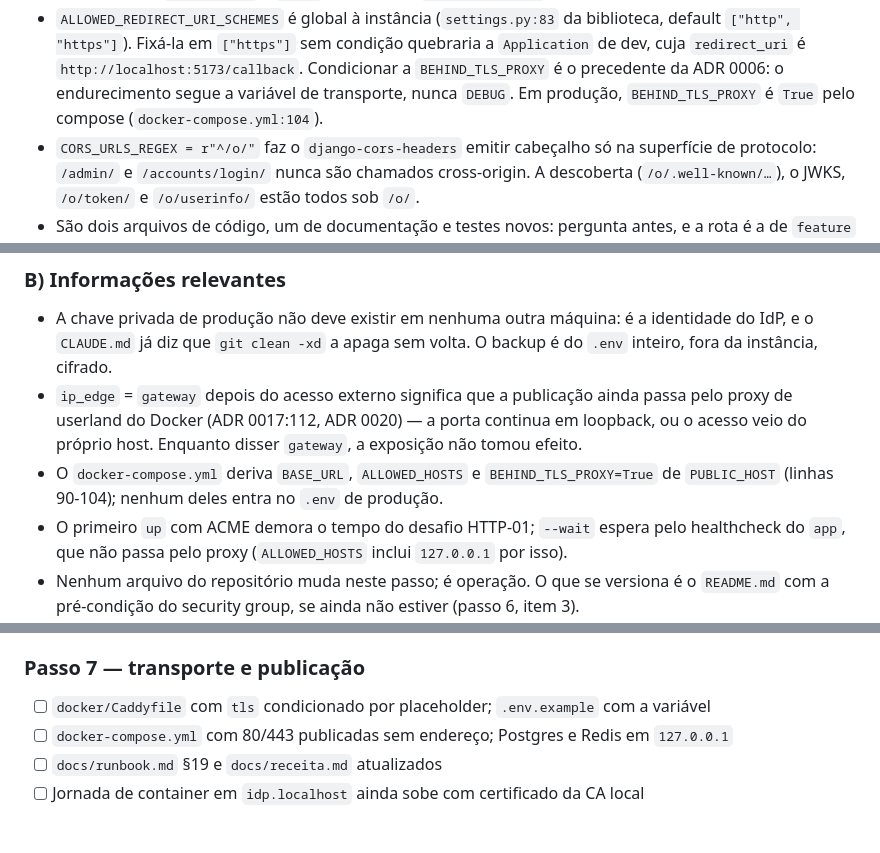
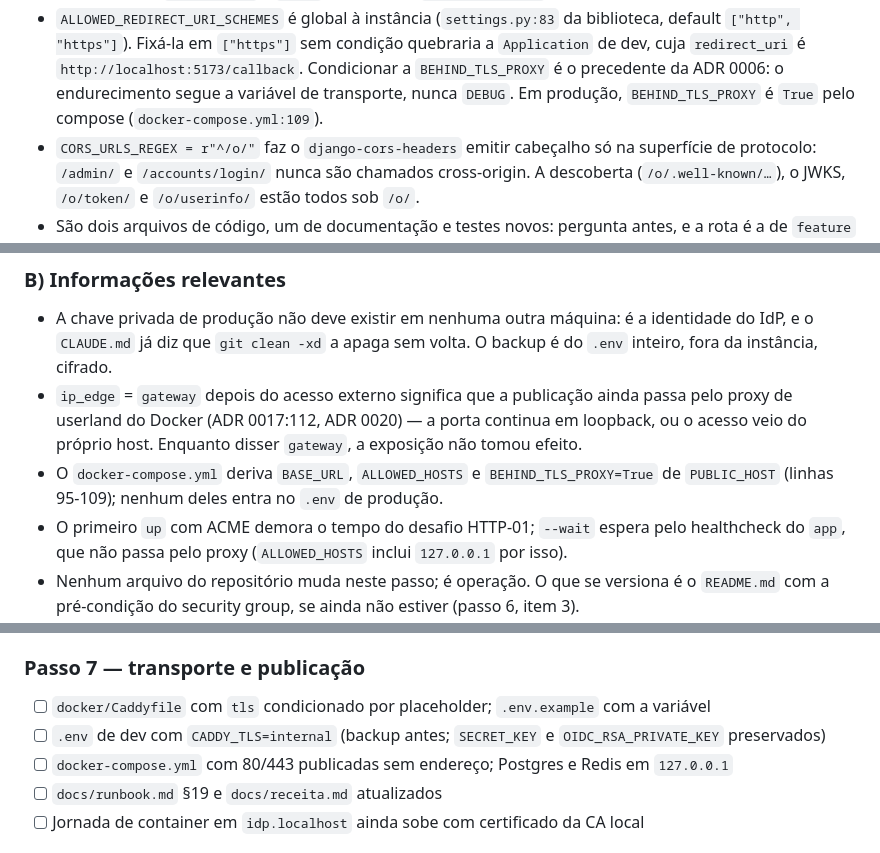
Before and after one commit to k-lila/monolito-idp, a Markdown page: docs/plano-contrato-backend.md, 3 parts joined by grey strips. Rendered like a GitHub page.

```diff
--- a/docs/plano-contrato-backend.md
+++ b/docs/plano-contrato-backend.md
@@ -258,7 +261,7 @@ verifica-se no passo 8, uma vez, antes de abrir a porta.
   `["http", "https"]`). Fixá-la em `["https"]` sem condição quebraria a `Application` de dev,
   cuja `redirect_uri` é `http://localhost:5173/callback`. Condicionar a `BEHIND_TLS_PROXY` é o
   precedente da ADR 0006: o endurecimento segue a variável de transporte, nunca `DEBUG`. Em
-  produção, `BEHIND_TLS_PROXY` é `True` pelo compose (`docker-compose.yml:104`).
+  produção, `BEHIND_TLS_PROXY` é `True` pelo compose (`docker-compose.yml:109`).
 - `CORS_URLS_REGEX = r"^/o/"` faz o `django-cors-headers` emitir cabeçalho só na superfície de
   protocolo: `/admin/` e `/accounts/login/` nunca são chamados cross-origin. A descoberta
   (`/o/.well-known/…`), o JWKS, `/o/token/` e `/o/userinfo/` estão todos sob `/o/`.
@@ -432,7 +436,7 @@ sob placeholder mantém um arquivo só, com uma diferença só.
   proxy de userland do Docker (ADR 0017:112, ADR 0020) — a porta continua em loopback, ou o
   acesso veio do próprio host. Enquanto disser `gateway`, a exposição não tomou efeito.
 - O `docker-compose.yml` deriva `BASE_URL`, `ALLOWED_HOSTS` e `BEHIND_TLS_PROXY=True` de
-  `PUBLIC_HOST` (linhas 90-104); nenhum deles entra no `.env` de produção.
+  `PUBLIC_HOST` (linhas 95-109); nenhum deles entra no `.env` de produção.
 - O primeiro `up` com ACME demora o tempo do desafio HTTP-01; `--wait` espera pelo healthcheck
   do `app`, que não passa pelo proxy (`ALLOWED_HOSTS` inclui `127.0.0.1` por isso).
 - Nenhum arquivo do repositório muda neste passo; é operação. O que se versiona é o `README.md`
@@ -567,6 +572,8 @@ documento.
 ### Passo 7 — transporte e publicação
 
 - [ ] `docker/Caddyfile` com `tls` condicionado por placeholder; `.env.example` com a variável
+- [ ] `.env` de dev com `CADDY_TLS=internal` (backup antes; `SECRET_KEY` e
+      `OIDC_RSA_PRIVATE_KEY` preservados)
 - [ ] `docker-compose.yml` com 80/443 publicadas sem endereço; Postgres e Redis em `127.0.0.1`
 - [ ] `docs/runbook.md` §19 e `docs/receita.md` atualizados
 - [ ] Jornada de container em `idp.localhost` ainda sobe com certificado da CA local
```
Also changed, not shown: other parts of docs/plano-contrato-backend.md (+35 -10 lines), CLAUDE.md (+8 -0 lines), docs/contrato-backend.md (+17 -14 lines).
